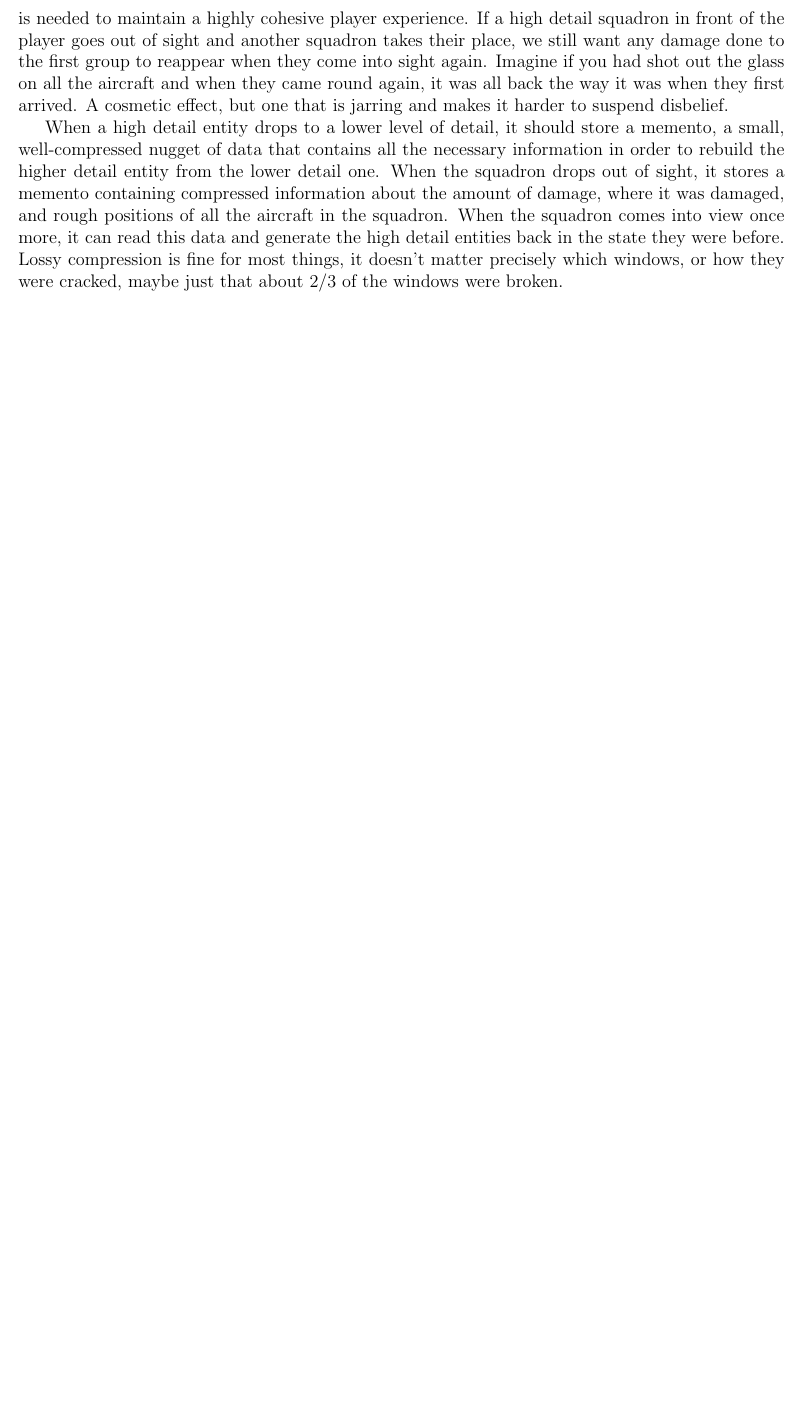
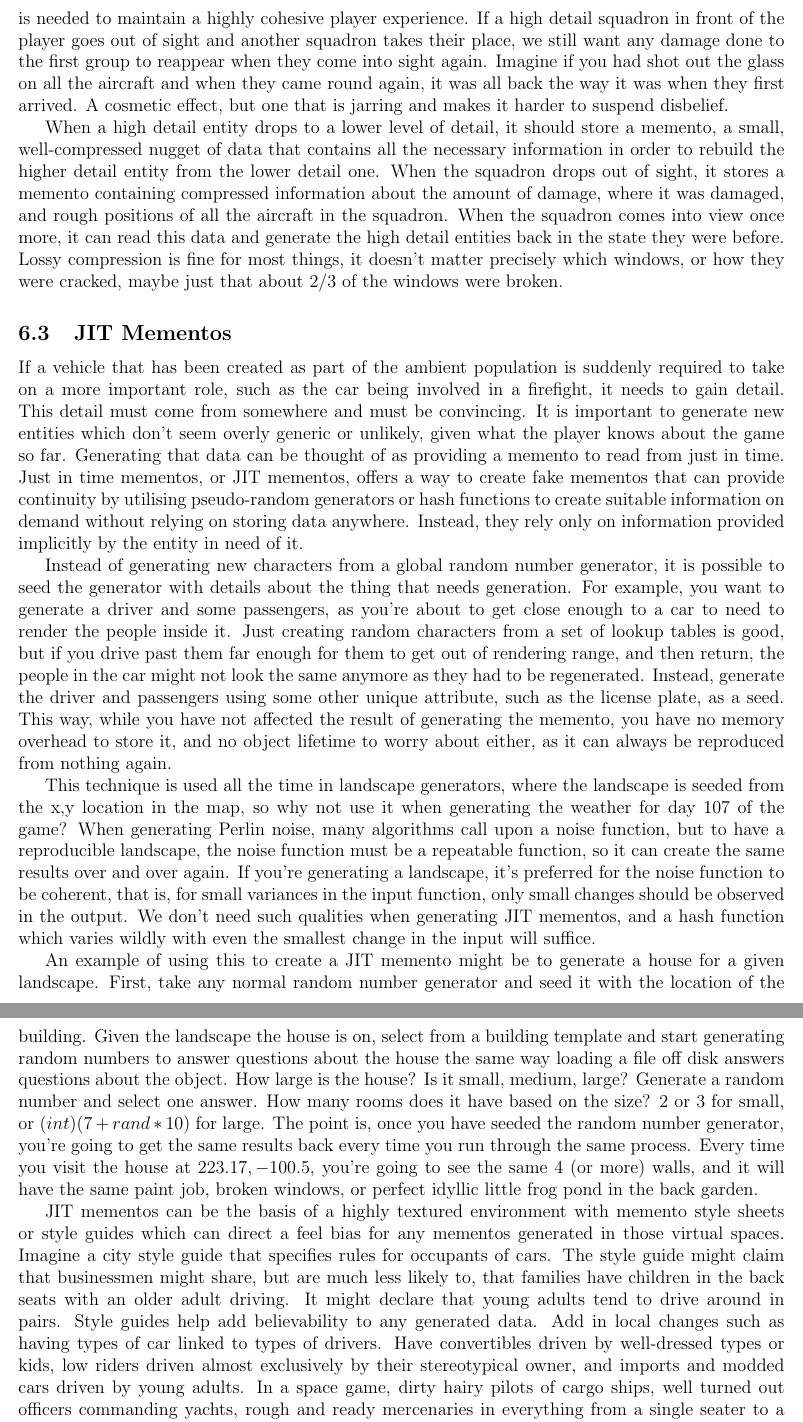
Before and after one commit to hbina/books_latex, a LaTeX document (data_oriented_design/data_oriented_design.tex): part of page 43 of 43 before the commit and two parts of pages 43 and 44 of 44 after it, the two joined at a grey line, cut so that both start at the same text, the shorter picture padded with empty space. Compiled offline with pdfLaTeX.

Commit message:
Added subsection on JIT Mementos

```diff
--- a/data_oriented_design/data_oriented_design.tex
+++ b/data_oriented_design/data_oriented_design.tex
@@ -1388,3 +1388,42 @@ When the squadron drops out of sight, it stores a memento containing compressed
 When the squadron comes into view once more, it can read this data and generate the high detail entities back in the state they were before.
 Lossy compression is fine for most things, it doesn't matter precisely which windows, or how they were cracked, maybe just that about $2/3$ of the windows were broken.
 
+\subsection{JIT Mementos}
+
+If a vehicle that has been created as part of the ambient population is suddenly required to take on a more important role, such as the car being involved in a firefight, it needs to gain detail.
+This detail must come from somewhere and must be convincing.
+It is important to generate new entities which don't seem overly generic or unlikely, given what the player knows about the game so far.
+Generating that data can be thought of as providing a memento to read from just in time.
+Just in time mementos, or JIT mementos, offers a way to create fake mementos that can provide continuity by utilising pseudo-random generators or hash functions to create suitable information on demand without relying on storing data anywhere.
+Instead, they rely only on information provided implicitly by the entity in need of it.
+
+Instead of generating new characters from a global random number generator, it is possible to seed the generator with details about the thing that needs generation.
+For example, you want to generate a driver and some passengers, as you're about to get close enough to a car to need to render the people inside it.
+Just creating random characters from a set of lookup tables is good, but if you drive past them far enough for them to get out of rendering range, and then return, the people in the car might not look the same anymore as they had to be regenerated.
+Instead, generate the driver and passengers using some other unique attribute, such as the license plate, as a seed.
+This way, while you have not affected the result of generating the memento, you have no memory overhead to store it, and no object lifetime to worry about either, as it can always be reproduced from nothing again.
+
+This technique is used all the time in landscape generators, where the landscape is seeded from the x,y location in the map, so why not use it when generating the weather for day 107 of the game?
+When generating Perlin noise, many algorithms call upon a noise function, but to have a reproducible landscape, the noise function must be a repeatable function, so it can create the same results over and over again.
+If you're generating a landscape, it's preferred for the noise function to be coherent, that is, for small variances in the input function, only small changes should be observed in the output.
+We don't need such qualities when generating JIT mementos, and a hash function which varies wildly with even the smallest change in the input will suffice.
+
+An example of using this to create a JIT memento might be to generate a house for a given landscape.
+First, take any normal random number generator and seed it with the location of the building.
+Given the landscape the house is on, select from a building template and start generating random numbers to answer questions about the house the same way loading a file off disk answers questions about the object.
+How large is the house?
+Is it small, medium, large?
+Generate a random number and select one answer.
+How many rooms does it have based on the size?
+2 or 3 for small, or $(int)(7 + rand * 10)$ for large.
+The point is, once you have seeded the random number generator, you're going to get the same results back every time you run through the same process.
+Every time you visit the house at ${223.17,-100.5}$, you're going to see the same 4 (or more) walls, and it will have the same paint job, broken windows, or perfect idyllic little frog pond in the back garden.
+
+JIT mementos can be the basis of a highly textured environment with memento style sheets or style guides which can direct a feel bias for any mementos generated in those virtual spaces.
+Imagine a city style guide that specifies rules for occupants of cars.
+The style guide might claim that businessmen might share, but are much less likely to, that families have children in the back seats with an older adult driving.
+It might declare that young adults tend to drive around in pairs.
+Style guides help add believability to any generated data.
+Add in local changes such as having types of car linked to types of drivers.
+Have convertibles driven by well-dressed types or kids, low riders driven almost exclusively by their stereotypical owner, and imports and modded cars driven by young adults.
+In a space game, dirty hairy pilots of cargo ships, well turned out officers commanding yachts, rough and ready mercenaries in everything from a single seater to a dreadnought. Then, once you have the flavour in place, allow for a little surprise to bring it to life fully.
```
Also changed, not shown: data_oriented_design/data_oriented_design.tex (10 more changed lines).
